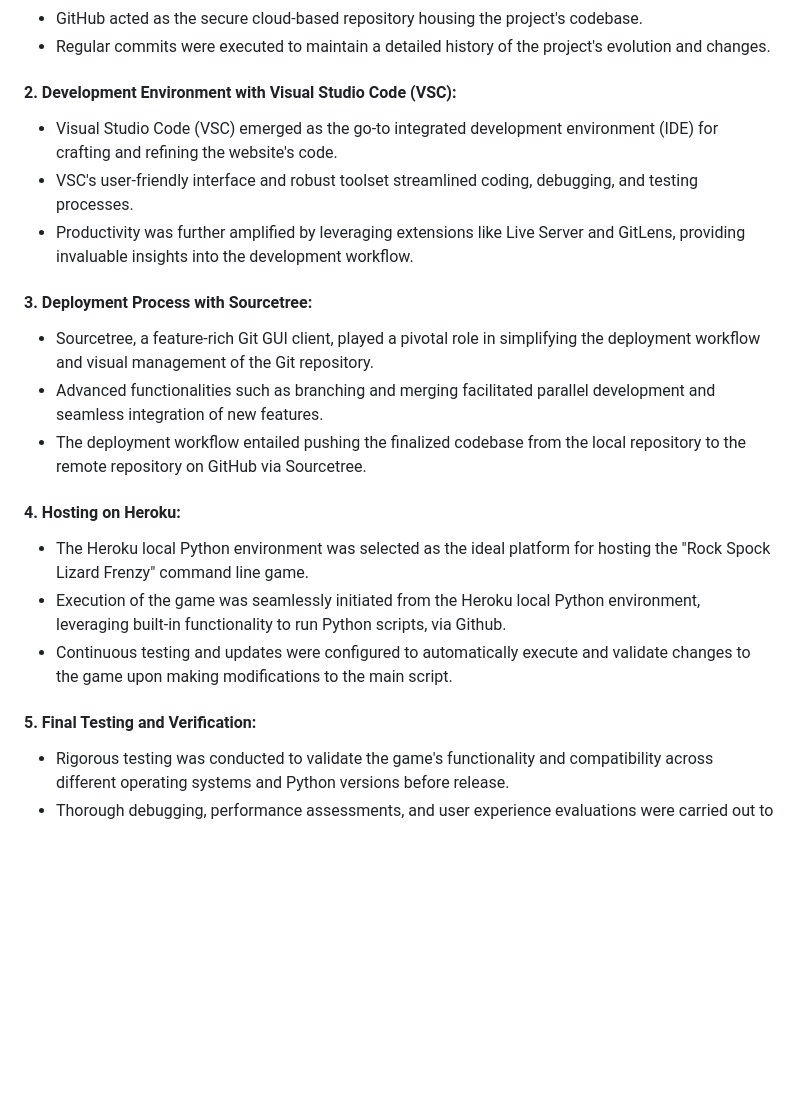
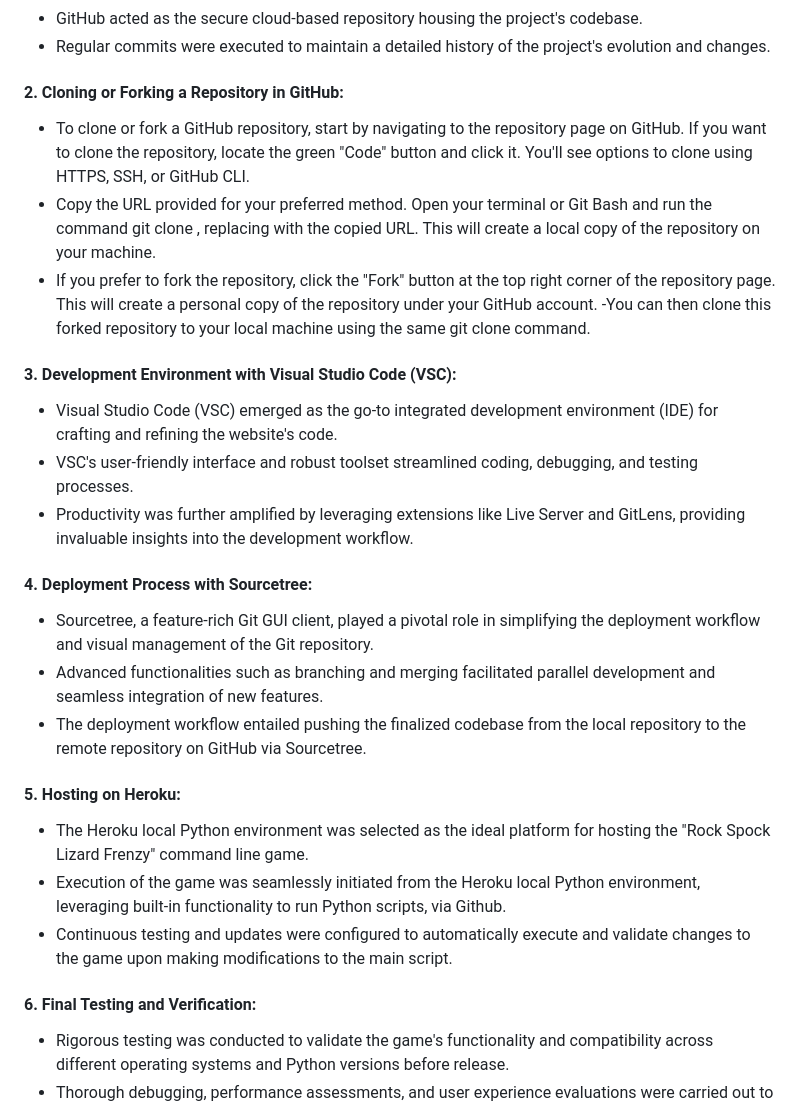
Before and after one commit to DamianGillessen1989/rock-spock-lizard-frenzy, a Markdown page: README.md, the part around the change. Rendered like a GitHub page; blank space fills up the shorter version.

Commit message:
Add GitHub cloning/forking info to README

```diff
--- a/README.md
+++ b/README.md
@@ -224,25 +224,32 @@ Upon completing the development phase of Rock Spock Lizard Frenzy, the focus shi
 - GitHub acted as the secure cloud-based repository housing the project's codebase.
 - Regular commits were executed to maintain a detailed history of the project's evolution and changes.
 
-#### 2. Development Environment with Visual Studio Code (VSC):
+#### 2. Cloning or Forking a Repository in GitHub:
+
+- To clone or fork a GitHub repository, start by navigating to the repository page on GitHub. If you want to clone the repository, locate the green "Code" button and click it. You'll see options to clone using HTTPS, SSH, or GitHub CLI.
+- Copy the URL provided for your preferred method. Open your terminal or Git Bash and run the command git clone <URL>, replacing <URL> with the copied URL. This will create a local copy of the repository on your machine.
+- If you prefer to fork the repository, click the "Fork" button at the top right corner of the repository page. This will create a personal copy of the repository under your GitHub account.
+-You can then clone this forked repository to your local machine using the same git clone command.
+
+#### 3. Development Environment with Visual Studio Code (VSC):
 
 - Visual Studio Code (VSC) emerged as the go-to integrated development environment (IDE) for crafting and refining the website's code.
 - VSC's user-friendly interface and robust toolset streamlined coding, debugging, and testing processes.
 - Productivity was further amplified by leveraging extensions like Live Server and GitLens, providing invaluable insights into the development workflow.
 
-#### 3. Deployment Process with Sourcetree:
+#### 4. Deployment Process with Sourcetree:
 
 - Sourcetree, a feature-rich Git GUI client, played a pivotal role in simplifying the deployment workflow and visual management of the Git repository.
 - Advanced functionalities such as branching and merging facilitated parallel development and seamless integration of new features.
 - The deployment workflow entailed pushing the finalized codebase from the local repository to the remote repository on GitHub via Sourcetree.
 
-#### 4. Hosting on Heroku:
+#### 5. Hosting on Heroku:
 
 - The Heroku local Python environment was selected as the ideal platform for hosting the "Rock Spock Lizard Frenzy" command line game.
 - Execution of the game was seamlessly initiated from the Heroku local Python environment, leveraging built-in functionality to run Python scripts, via Github.
 - Continuous testing and updates were configured to automatically execute and validate changes to the game upon making modifications to the main script.
 
-#### 5. Final Testing and Verification:
+#### 6. Final Testing and Verification:
 
 - Rigorous testing was conducted to validate the game's functionality and compatibility across different operating systems and Python versions before release.
 - Thorough debugging, performance assessments, and user experience evaluations were carried out to deliver an engaging and reliable gaming experience.
```
